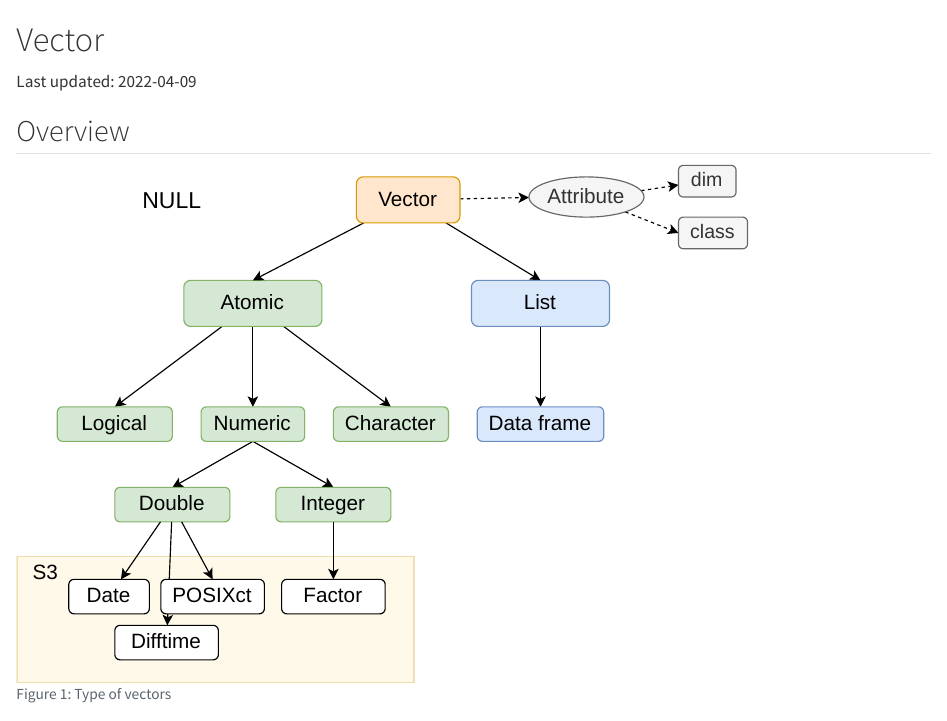
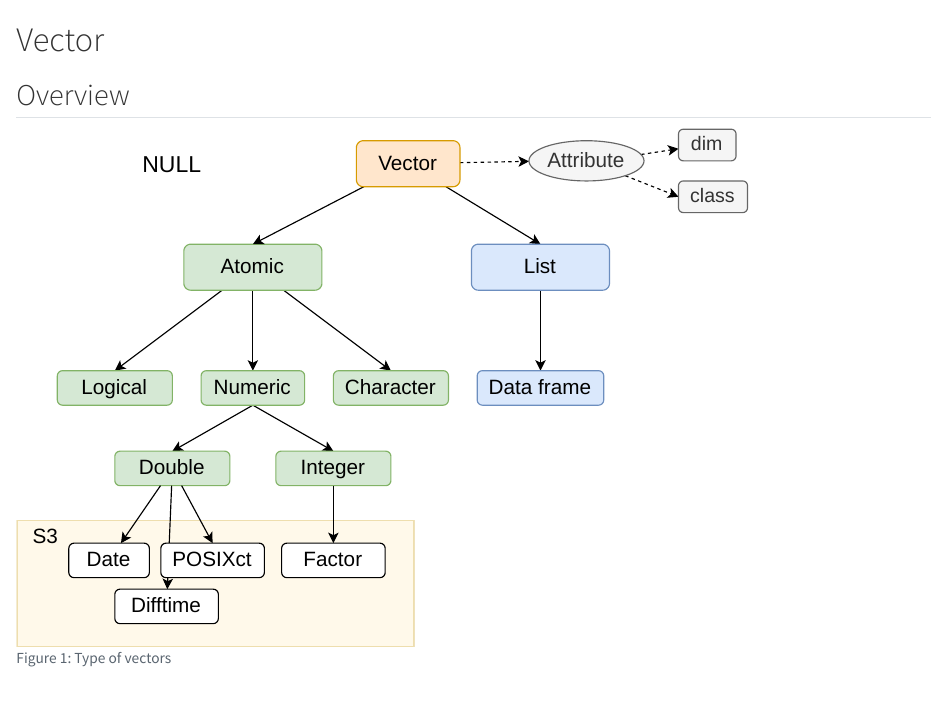
Before and after one commit to Lightbridge-KS/r-notes, a Quarto document (vector.qmd): the page in a window 1100 px wide, from its top. Rendered offline with R 4.5, knitr and Pandoc in place of Quarto, with nearby package versions.

Commit message:
remove auto date

````diff
--- a/vector.qmd
+++ b/vector.qmd
@@ -1,6 +1,5 @@
 # Vector {#vectors-chap}
 
-Last updated: `r Sys.Date()`
 
 ```{r setup, include=FALSE}
 source("_common.R")
````
